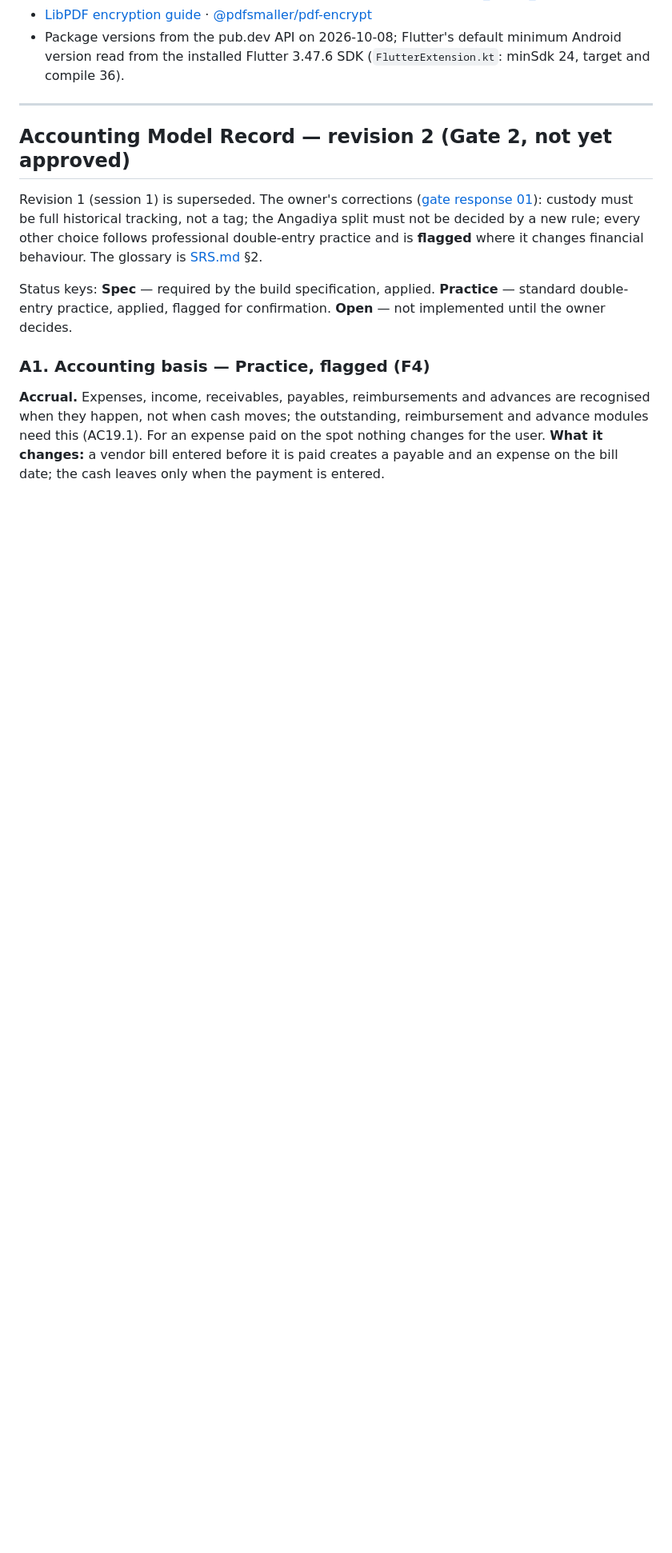
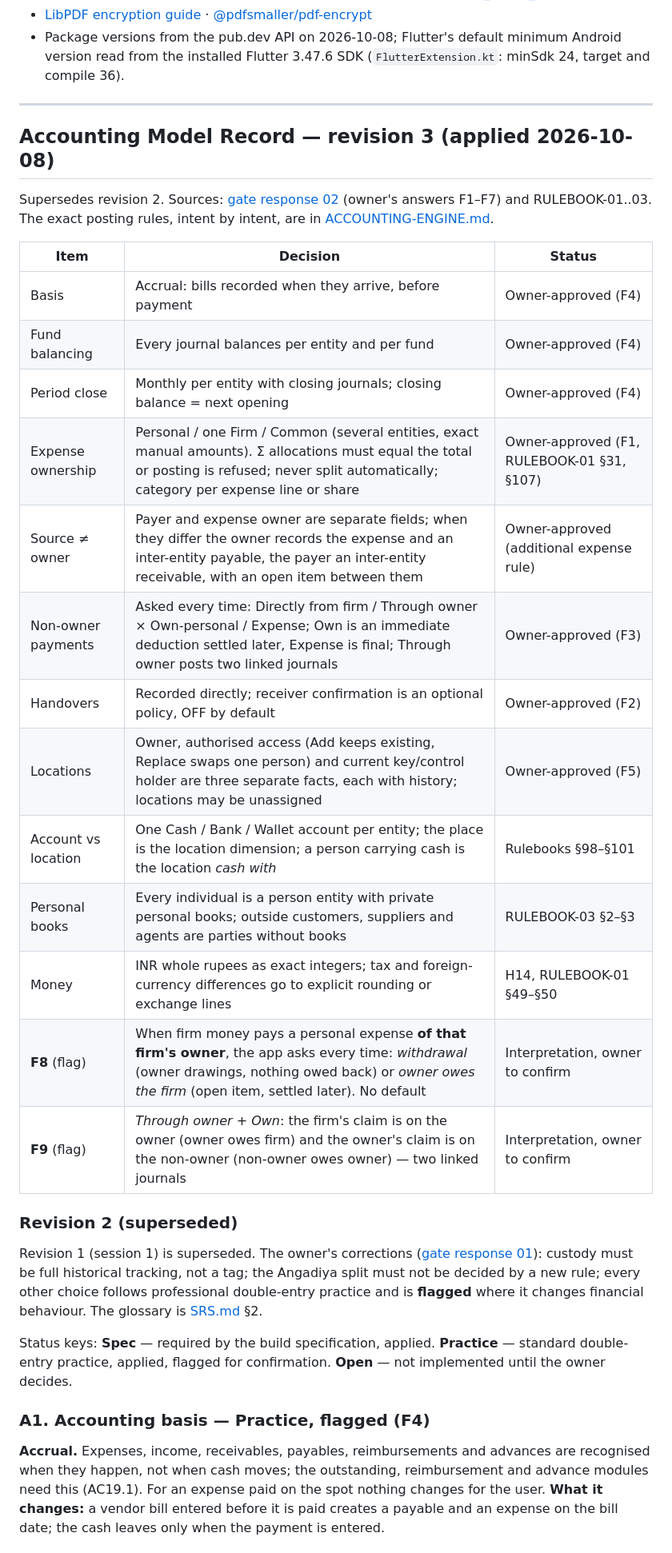
Before and after one commit to thehummingbirdsrudios-lgtm/Finly, a Markdown page: docs/DECISIONS.md, the part around one of its changes. Shown at 80% size. Drawn GitHub-style; blank space fills up the shorter version.

```diff
--- a/docs/DECISIONS.md
+++ b/docs/DECISIONS.md
@@ -203,7 +208,30 @@ Supabase is used for what it does well, behind seams that let Finly move to plai
 
 ---
 
-## Accounting Model Record — revision 2 (Gate 2, not yet approved)
+## Accounting Model Record — revision 3 (applied 2026-10-08)
+
+Supersedes revision 2. Sources: [gate response 02](source/GATE-RESPONSE-02-f1-f7.md) (owner's answers F1–F7) and
+RULEBOOK-01..03. The exact posting rules, intent by intent, are in [ACCOUNTING-ENGINE.md](ACCOUNTING-ENGINE.md).
+
+| Item | Decision | Status |
+|---|---|---|
+| Basis | Accrual: bills recorded when they arrive, before payment | Owner-approved (F4) |
+| Fund balancing | Every journal balances per entity and per fund | Owner-approved (F4) |
+| Period close | Monthly per entity with closing journals; closing balance = next opening | Owner-approved (F4) |
+| Expense ownership | Personal / one Firm / Common (several entities, exact manual amounts). Σ allocations must equal the total or posting is refused; never split automatically; category per expense line or share | Owner-approved (F1, RULEBOOK-01 §31, §107) |
+| Source ≠ owner | Payer and expense owner are separate fields; when they differ the owner records the expense and an inter-entity payable, the payer an inter-entity receivable, with an open item between them | Owner-approved (additional expense rule) |
+| Non-owner payments | Asked every time: Directly from firm / Through owner × Own-personal / Expense; Own is an immediate deduction settled later, Expense is final; Through owner posts two linked journals | Owner-approved (F3) |
+| Handovers | Recorded directly; receiver confirmation is an optional policy, OFF by default | Owner-approved (F2) |
+| Locations | Owner, authorised access (Add keeps existing, Replace swaps one person) and current key/control holder are three separate facts, each with history; locations may be unassigned | Owner-approved (F5) |
+| Account vs location | One Cash / Bank / Wallet account per entity; the place is the location dimension; a person carrying cash is the location *cash with <person>* | Rulebooks §98–§101 |
+| Personal books | Every individual is a person entity with private personal books; outside customers, suppliers and agents are parties without books | RULEBOOK-03 §2–§3 |
+| Money | INR whole rupees as exact integers; tax and foreign-currency differences go to explicit rounding or exchange lines | H14, RULEBOOK-01 §49–§50 |
+| **F8** (flag) | When firm money pays a personal expense **of that firm's owner**, the app asks every time: *withdrawal* (owner drawings, nothing owed back) or *owner owes the firm* (open item, settled later). No default | Interpretation, owner to confirm |
+| **F9** (flag) | *Through owner + Own*: the firm's claim is on the owner (owner owes firm) and the owner's claim is on the non-owner (non-owner owes owner) — two linked journals | Interpretation, owner to confirm |
+
+### Revision 2 (superseded)
+
+
 
 Revision 1 (session 1) is superseded. The owner's corrections ([gate response 01](source/GATE-RESPONSE-01-gates-1-2.md)):
 custody must be full historical tracking, not a tag; the Angadiya split must not be decided by a new rule; every other
```
Also changed, not shown: other parts of docs/DECISIONS.md (+5 -0 lines), docs/ACCOUNTING-ENGINE.md (added, +188 -0 lines).
